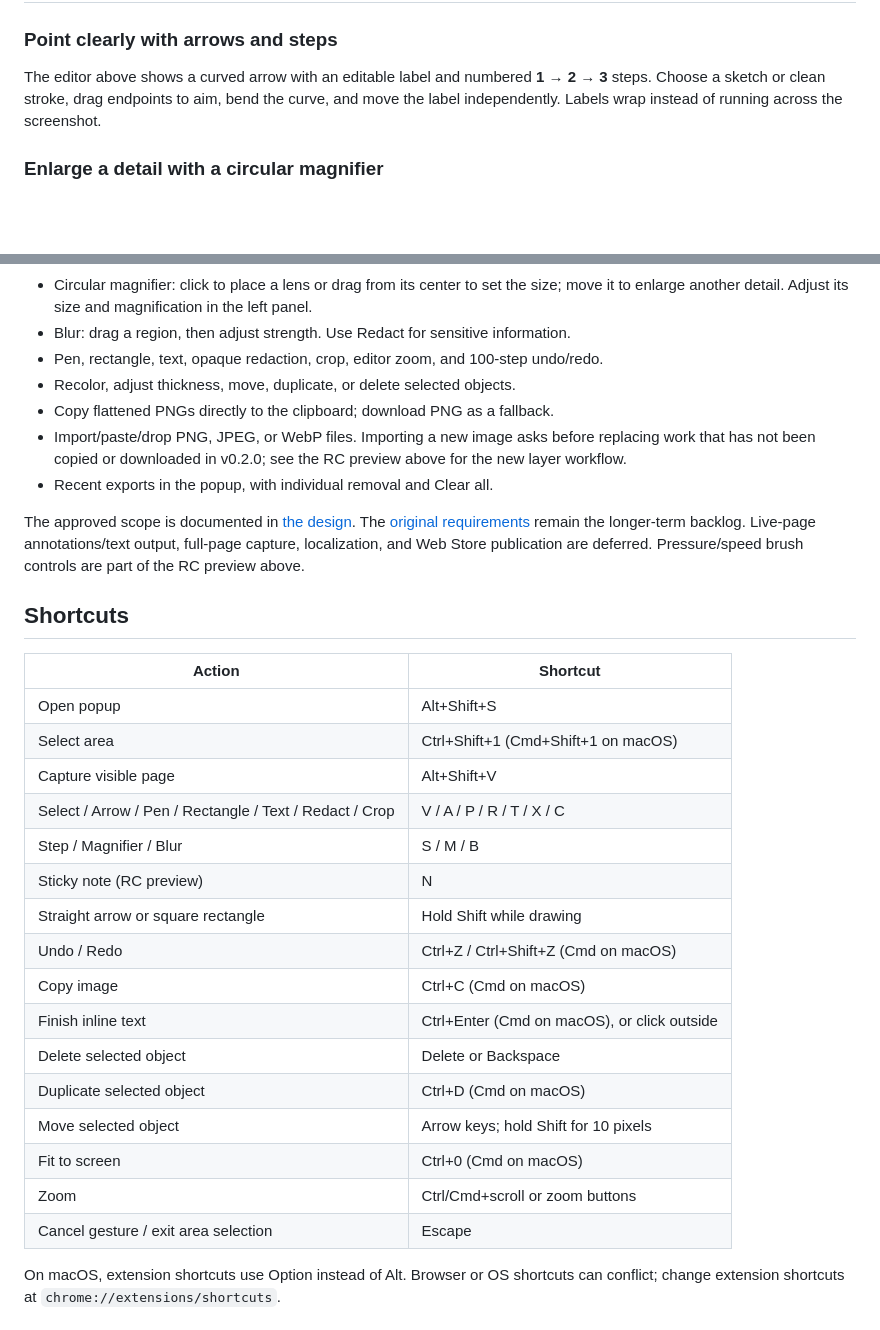
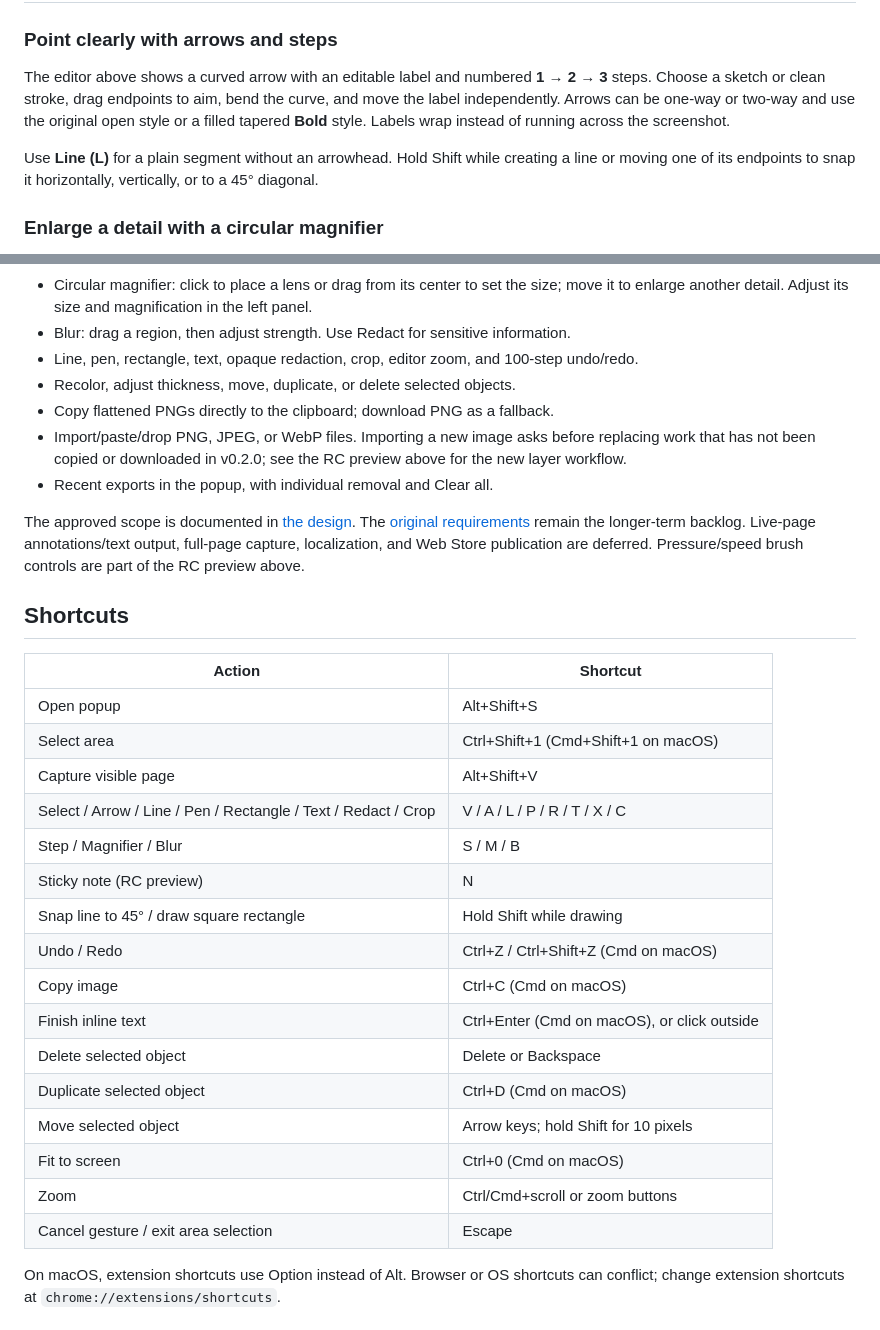
Before and after one commit to vitqst/vit-contextsnap, a Markdown page: README.md, 2 parts joined by grey strips. Drawn GitHub-style; blank space fills up the shorter version.

```diff
--- a/README.md
+++ b/README.md
@@ -33,7 +33,11 @@ is included with the release to verify the ZIP.
 
 The editor above shows a curved arrow with an editable label and numbered **1 → 2 → 3**
 steps. Choose a sketch or clean stroke, drag endpoints to aim, bend the curve, and move
-the label independently. Labels wrap instead of running across the screenshot.
+the label independently. Arrows can be one-way or two-way and use the original open style
+or a filled tapered **Bold** style. Labels wrap instead of running across the screenshot.
+
+Use **Line (L)** for a plain segment without an arrowhead. Hold Shift while creating a line
+or moving one of its endpoints to snap it horizontally, vertically, or to a 45° diagonal.
 
 ### Enlarge a detail with a circular magnifier
 
@@ -147,7 +151,7 @@ The following describes v0.2.0; RC-only additions are listed in the preview sect
 - Circular magnifier: click to place a lens or drag from its center to set the size;
   move it to enlarge another detail. Adjust its size and magnification in the left panel.
 - Blur: drag a region, then adjust strength. Use Redact for sensitive information.
-- Pen, rectangle, text, opaque redaction, crop, editor zoom, and 100-step undo/redo.
+- Line, pen, rectangle, text, opaque redaction, crop, editor zoom, and 100-step undo/redo.
 - Recolor, adjust thickness, move, duplicate, or delete selected objects.
 - Copy flattened PNGs directly to the clipboard; download PNG as a fallback.
 - Import/paste/drop PNG, JPEG, or WebP files. Importing a new image asks before replacing
@@ -162,24 +166,24 @@ publication are deferred. Pressure/speed brush controls are part of the RC previ
 
 ## Shortcuts
 
-| Action                                                  | Shortcut                                    |
-| ------------------------------------------------------- | ------------------------------------------- |
-| Open popup                                              | Alt+Shift+S                                 |
-| Select area                                             | Ctrl+Shift+1 (Cmd+Shift+1 on macOS)         |
-| Capture visible page                                    | Alt+Shift+V                                 |
-| Select / Arrow / Pen / Rectangle / Text / Redact / Crop | V / A / P / R / T / X / C                   |
-| Step / Magnifier / Blur                                 | S / M / B                                   |
-| Sticky note (RC preview)                                | N                                           |
-| Straight arrow or square rectangle                      | Hold Shift while drawing                    |
-| Undo / Redo                                             | Ctrl+Z / Ctrl+Shift+Z (Cmd on macOS)        |
-| Copy image                                              | Ctrl+C (Cmd on macOS)                       |
-| Finish inline text                                      | Ctrl+Enter (Cmd on macOS), or click outside |
-| Delete selected object                                  | Delete or Backspace                         |
-| Duplicate selected object                               | Ctrl+D (Cmd on macOS)                       |
-| Move selected object                                    | Arrow keys; hold Shift for 10 pixels        |
-| Fit to screen                                           | Ctrl+0 (Cmd on macOS)                       |
-| Zoom                                                    | Ctrl/Cmd+scroll or zoom buttons             |
-| Cancel gesture / exit area selection                    | Escape                                      |
+| Action                                                         | Shortcut                                    |
+| -------------------------------------------------------------- | ------------------------------------------- |
+| Open popup                                                     | Alt+Shift+S                                 |
+| Select area                                                    | Ctrl+Shift+1 (Cmd+Shift+1 on macOS)         |
+| Capture visible page                                           | Alt+Shift+V                                 |
+| Select / Arrow / Line / Pen / Rectangle / Text / Redact / Crop | V / A / L / P / R / T / X / C               |
+| Step / Magnifier / Blur                                        | S / M / B                                   |
+| Sticky note (RC preview)                                       | N                                           |
+| Snap line to 45° / draw square rectangle                       | Hold Shift while drawing                    |
+| Undo / Redo                                                    | Ctrl+Z / Ctrl+Shift+Z (Cmd on macOS)        |
+| Copy image                                                     | Ctrl+C (Cmd on macOS)                       |
+| Finish inline text                                             | Ctrl+Enter (Cmd on macOS), or click outside |
+| Delete selected object                                         | Delete or Backspace                         |
+| Duplicate selected object                                      | Ctrl+D (Cmd on macOS)                       |
+| Move selected object                                           | Arrow keys; hold Shift for 10 pixels        |
+| Fit to screen                                                  | Ctrl+0 (Cmd on macOS)                       |
+| Zoom                                                           | Ctrl/Cmd+scroll or zoom buttons             |
+| Cancel gesture / exit area selection                           | Escape                                      |
 
 On macOS, extension shortcuts use Option instead of Alt. Browser or OS shortcuts can
 conflict; change extension shortcuts at `chrome://extensions/shortcuts`.
```
Also changed, not shown: desktop/README.md (+7 -2 lines).
